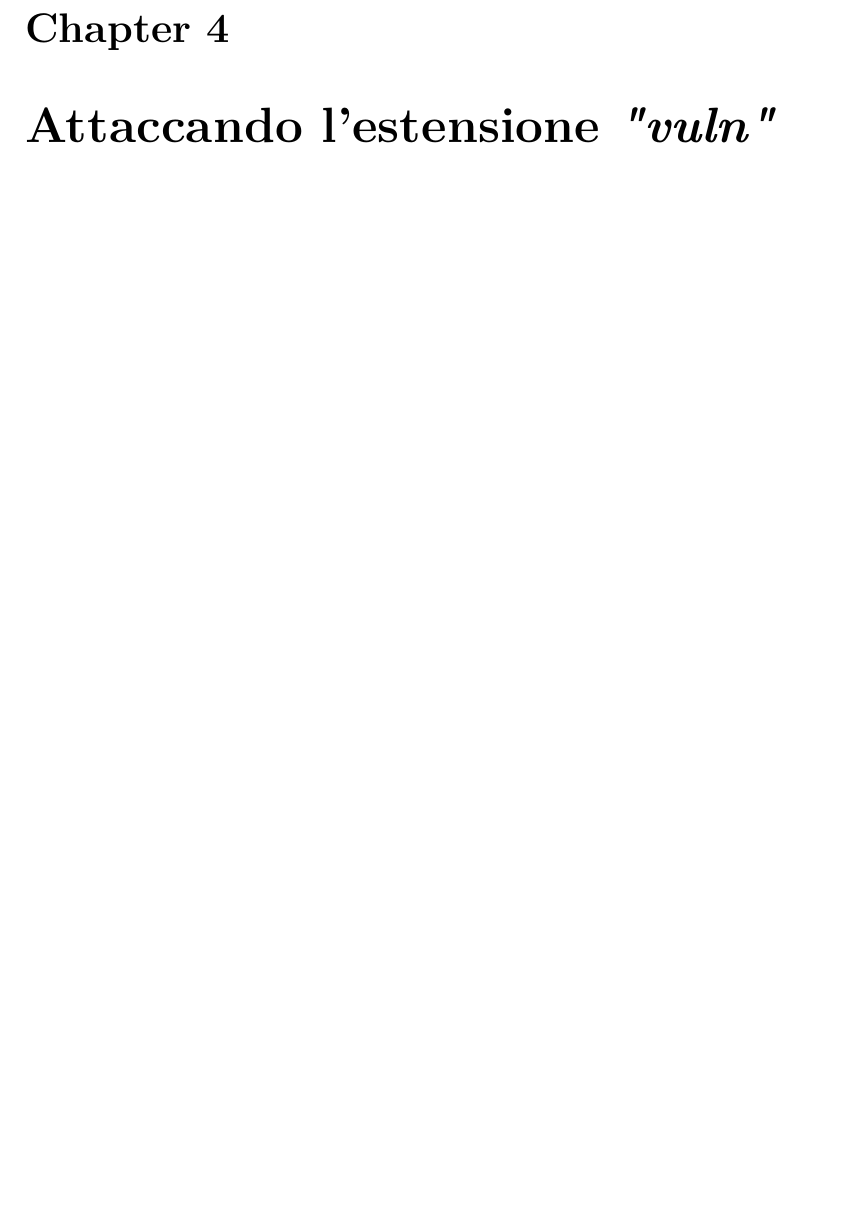
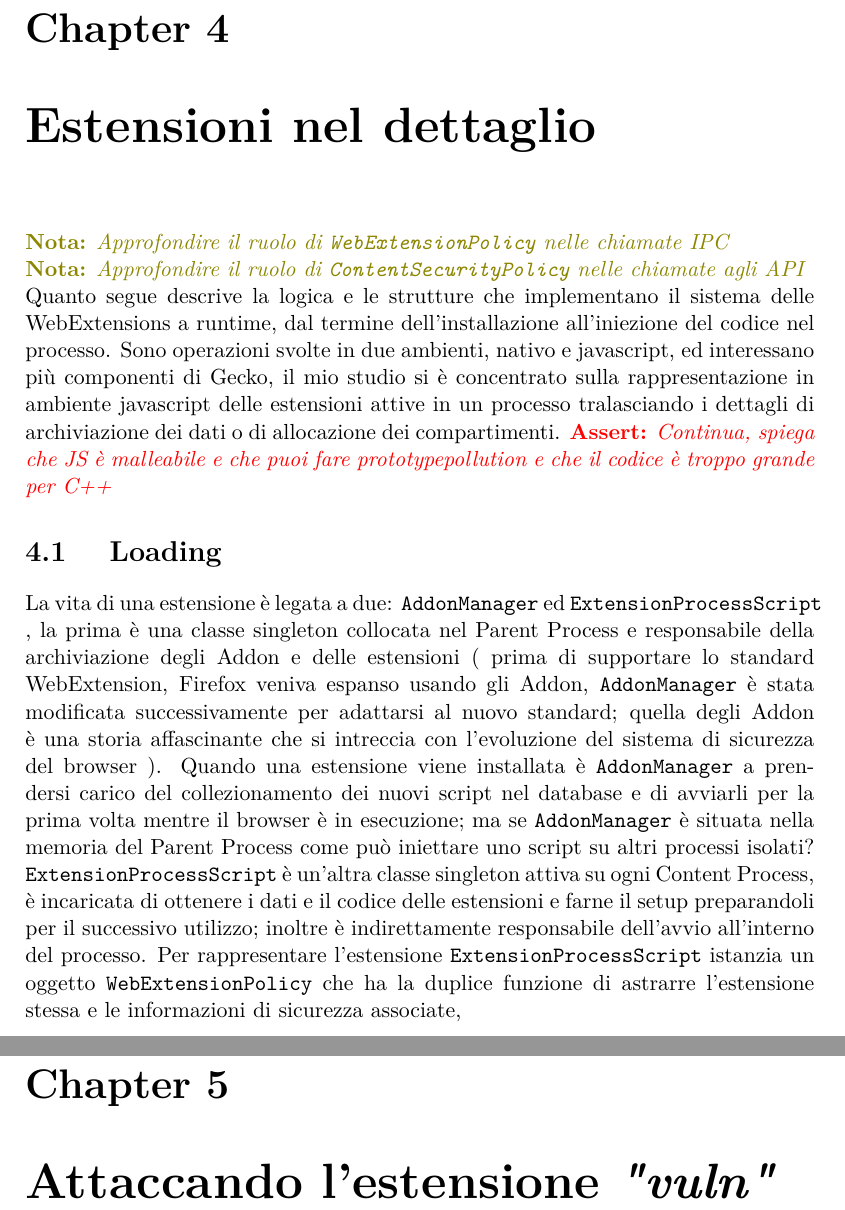
Before and after one commit to JackieSpring/Tesi-di-Laurea, a LaTeX thesis (Tesi.tex): part of page 17 of 17 before the commit and two parts of pages 17 and 19 of 19 after it, the two joined at a grey line, cut so that both start at the same text, the shorter picture padded with empty space. Compiled offline with pdfLaTeX.

Commit message:
integrazione di sapthesis + Implementazione di WebExtension

```diff
--- a/Tesi.tex
+++ b/Tesi.tex
@@ -29,7 +31,12 @@
 
 \newcommand{\code}[1]{\texttt{#1}}
 
+
 \newcommand{\vuln}{\textit{"vuln"}}
+\newcommand{\AddonManager}{\code{AddonManager} }
+\newcommand{\ExtensionProcessScript}{\code{ExtensionProcessScript} }
+\newcommand{\WebExtensionPolicy}{\code{WebExtensionPolicy} }
+\newcommand{\ContentSecurityPolicy}{\code{ContentSecurityPolicy} }
 
 \definecolor{codegreen}{rgb}{0,0.6,0}
 \lstdefinestyle{mystyle}{
@@ -381,4 +395,31 @@
 
+\chapter{Estensioni nel dettaglio}
+    \Nota{Approfondire il ruolo di \WebExtensionPolicy nelle chiamate IPC}\\
+    \Nota{Approfondire il ruolo di \ContentSecurityPolicy nelle chiamate agli API }\\
+    Quanto segue descrive la logica e le strutture che implementano il sistema delle WebExtensions a runtime,
+    dal termine dell'installazione all'iniezione del codice nel processo. Sono operazioni svolte in due ambienti,
+    nativo e javascript, ed interessano più componenti di Gecko, il mio studio si è concentrato sulla
+    rappresentazione in ambiente javascript delle estensioni attive in un processo tralasciando i dettagli
+    di archiviazione dei dati o di allocazione dei compartimenti.
+    \Assert{Continua, spiega che JS è malleabile e che puoi fare prototypepollution e che il codice è troppo grande per C++}
+
+    \section{ Loading }
+        La vita di una estensione è legata a due: \AddonManager ed \ExtensionProcessScript,
+        la prima è una classe singleton collocata nel Parent Process e responsabile della archiviazione
+        degli Addon e delle estensioni ( prima di supportare lo standard WebExtension, Firefox veniva espanso
+        usando gli Addon, \AddonManager è stata modificata successivamente per adattarsi al nuovo standard; quella degli
+        Addon è una storia affascinante che si intreccia con l'evoluzione del sistema di sicurezza del browser ).
+        Quando una estensione viene installata è \AddonManager a prendersi carico del collezionamento dei nuovi
+        script nel database e di avviarli per la prima volta mentre il browser è in esecuzione; ma se \AddonManager
+        è situata nella memoria del Parent Process come può iniettare uno script su altri processi isolati?
+        \ExtensionProcessScript è un'altra classe singleton attiva su ogni Content Process, è incaricata di
+        ottenere i dati e il codice delle estensioni e farne il setup preparandoli per il successivo utilizzo;
+        inoltre è indirettamente responsabile dell'avvio all'interno del processo. Per rappresentare l'estensione
+        \ExtensionProcessScript istanzia un oggetto \WebExtensionPolicy che ha la duplice funzione di astrarre
+        l'estensione stessa e le informazioni di sicurezza associate,
+
+
+\newpage
 
 \chapter{Attaccando l'estensione \vuln}
 
```
Also changed, not shown: Makefile (added), Tesi.pdf, Tesi.tex (11 more changed lines).
